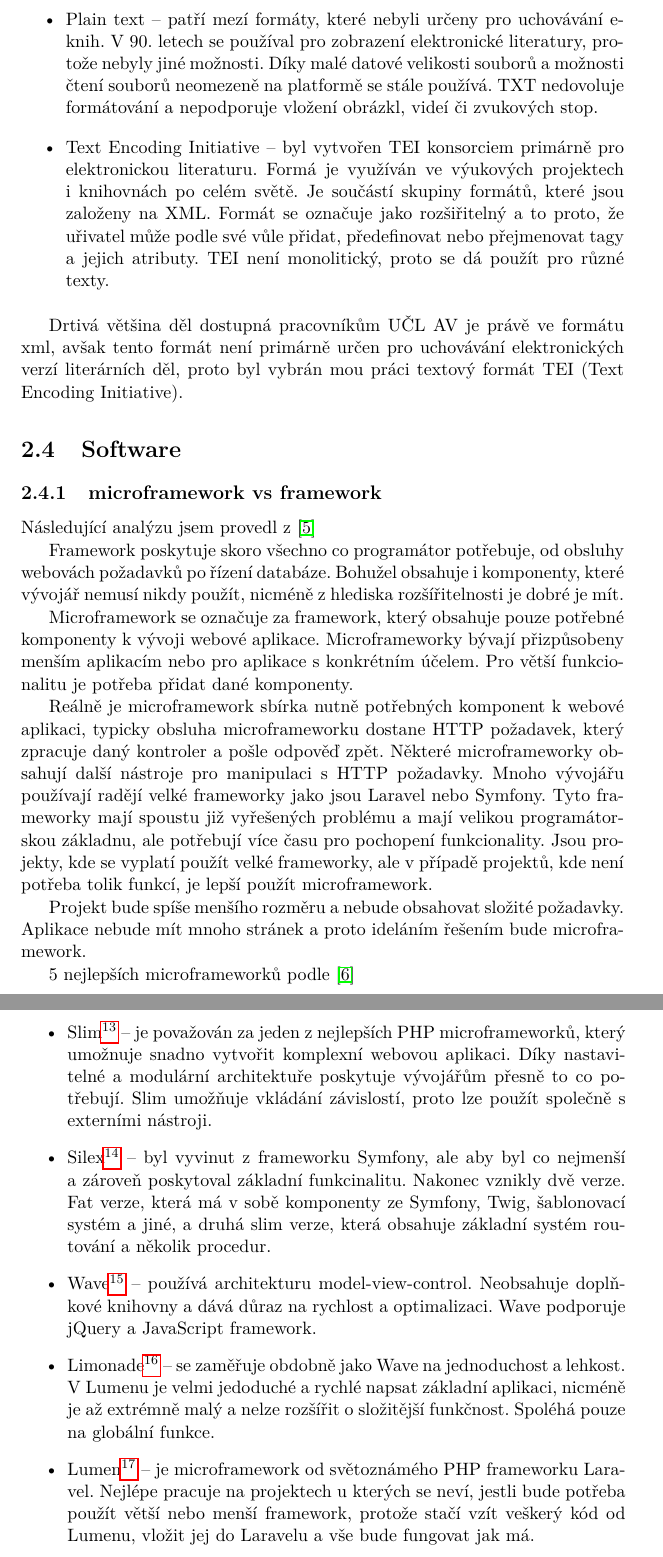
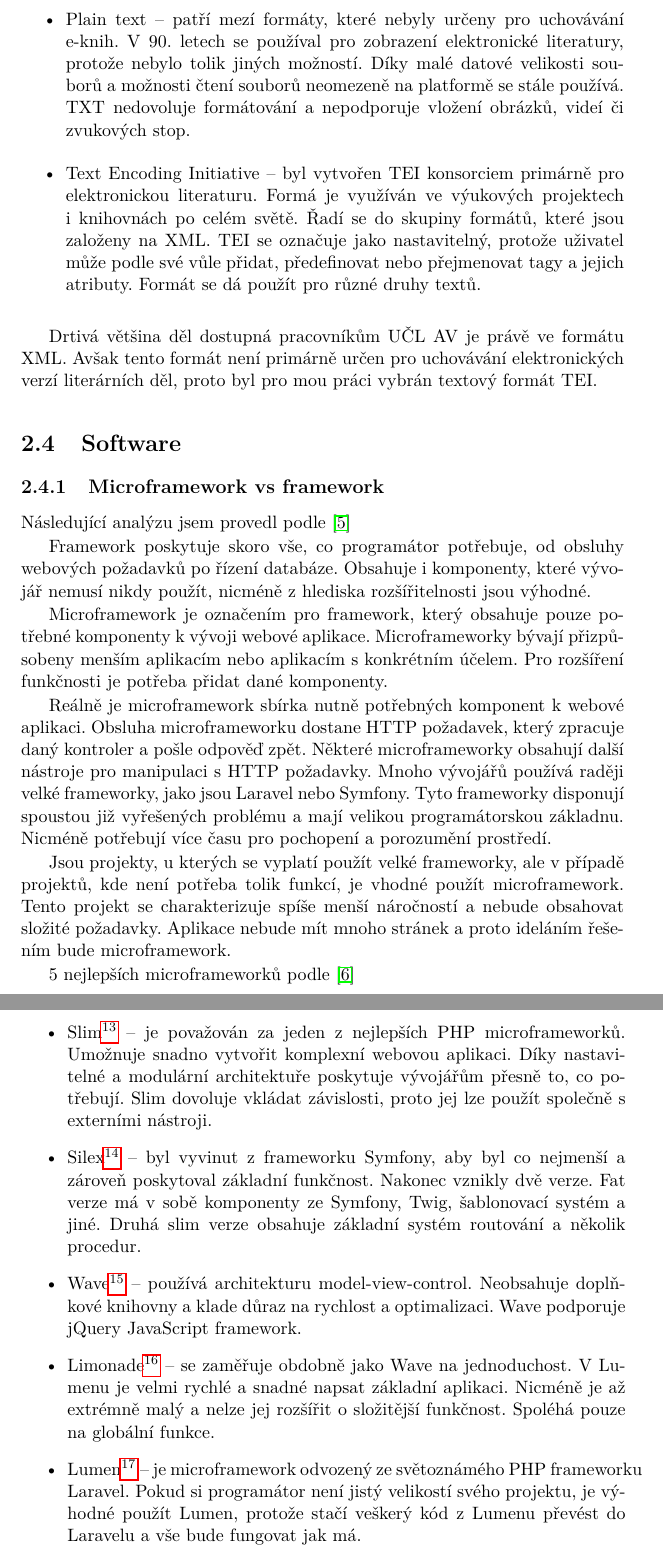
Before and after one commit to Melicma/bakalarka, a LaTeX thesis (melicma1/BP_Melichar_Martin_2018.tex, which reads melicma1/sections/analysis.tex): two parts of pages 27 and 28 of 43, joined at a grey line, cut so that both start at the same text. Compiled offline with pdfLaTeX.

Commit message:
added second version of analises

```diff
--- a/melicma1/sections/analysis.tex
+++ b/melicma1/sections/analysis.tex
@@ -174,2 +168,0 @@
-                \item Plain text – patří mezí formáty, které nebyli určeny pro uchovávání e-knih. V 90. letech se používal pro zobrazení elektronické literatury, protože nebyly jiné možnosti. Díky malé datové velikosti souborů a možnosti čtení souborů neomezeně na platformě se stále používá. TXT nedovoluje formátování a nepodporuje vložení obrázkl, videí či zvukových stop.
-                \item Text Encoding Initiative – byl vytvořen TEI konsorciem primárně pro elektronickou literaturu. Formá je využíván ve výukových projektech i knihovnách po celém světě. Je součástí skupiny formátů, které jsou založeny na XML. Formát se označuje jako rozšiřitelný a to proto, že uřivatel může podle své vůle přidat, předefinovat nebo přejmenovat tagy a jejich atributy. TEI není monolitický, proto se dá použít pro různé texty.
@@ -176,26 +174,28 @@
+                \item Plain text – patří mezí formáty, které nebyly určeny pro uchovávání e-knih. V 90. letech se používal pro zobrazení elektronické literatury, protože nebylo tolik jiných možností. Díky malé datové velikosti souborů a možnosti čtení souborů neomezeně na platformě se stále používá. TXT nedovoluje formátování a nepodporuje vložení obrázků, videí či zvukových stop.
+                \item Text Encoding Initiative – byl vytvořen TEI konsorciem primárně pro elektronickou literaturu. Formá je využíván ve výukových projektech i knihovnách po celém světě. Řadí se do skupiny formátů, které jsou založeny na XML. TEI se označuje jako nastavitelný, protože uživatel může podle své vůle přidat, předefinovat nebo přejmenovat tagy a jejich atributy. Formát se dá použít pro různé druhy textů.
             \end{itemize}
 
-            Drtivá většina děl dostupná pracovníkům UČL AV je právě ve formátu xml, avšak tento formát není primárně určen pro uchovávání elektronických verzí literárních děl, proto byl vybrán mou práci textový formát TEI (Text Encoding Initiative).
+            Drtivá většina děl dostupná pracovníkům UČL AV je právě ve formátu XML. Avšak tento formát není primárně určen pro uchovávání elektronických verzí literárních děl, proto byl pro mou práci vybrán textový formát TEI.
     \section{Software}
-        \subsection{microframework vs framework}
-            Následující analýzu jsem provedl z \cite{microframework-vs-framework}
+        \subsection{Microframework vs framework}
+            Následující analýzu jsem provedl podle \cite{microframework-vs-framework}
 
-            Framework poskytuje skoro všechno co programátor potřebuje, od obsluhy webovách požadavků po řízení databáze. Bohužel obsahuje i komponenty, které vývojář nemusí nikdy použít, nicméně z hlediska rozšířitelnosti je dobré je mít.
+            Framework poskytuje skoro vše, co programátor potřebuje, od obsluhy webových požadavků po řízení databáze. Obsahuje i komponenty, které vývojář nemusí nikdy použít, nicméně z hlediska rozšířitelnosti jsou výhodné.
 
-            Microframework se označuje za framework, který obsahuje pouze potřebné komponenty k vývoji webové aplikace. Microframeworky bývají přizpůsobeny menším aplikacím nebo pro aplikace s konkrétním účelem. Pro větší funkcionalitu je potřeba přidat dané komponenty.
+            Microframework je označením pro framework, který obsahuje pouze potřebné komponenty k vývoji webové aplikace. Microframeworky bývají přizpůsobeny menším aplikacím nebo aplikacím s konkrétním účelem. Pro rozšíření funkčnosti je potřeba přidat dané komponenty.
 
-            Reálně je microframework sbírka nutně potřebných komponent k webové aplikaci, typicky obsluha microframeworku dostane HTTP požadavek, který zpracuje daný kontroler a pošle odpověď zpět. Některé microframeworky obsahují další nástroje pro manipulaci s HTTP požadavky. Mnoho vývojářu používají radějí velké frameworky jako jsou  Laravel nebo Symfony. Tyto frameworky mají spoustu již vyřešených problému a mají velikou programátorskou základnu, ale potřebují více času pro pochopení funkcionality. Jsou projekty, kde se vyplatí použít velké frameworky, ale v případě projektů, kde není potřeba tolik funkcí, je lepší použít microframework.
+            Reálně je microframework sbírka nutně potřebných komponent k webové aplikaci. Obsluha microframeworku dostane HTTP požadavek, který zpracuje daný kontroler a pošle odpověď zpět. Některé microframeworky obsahují další nástroje pro manipulaci s HTTP požadavky. Mnoho vývojářů používá raději velké frameworky, jako jsou Laravel nebo Symfony. Tyto frameworky disponují spoustou již vyřešených problému a mají velikou programátorskou základnu. Nicméně potřebují více času pro pochopení a porozumění prostředí.
 
-            Projekt bude spíše menšího rozměru a nebude obsahovat složité požadavky. Aplikace nebude mít mnoho stránek a proto ideláním řešením bude microframework.
+            Jsou projekty, u kterých se vyplatí použít velké frameworky, ale v případě projektů, kde není potřeba tolik funkcí, je vhodné použít microframework. Tento projekt se charakterizuje spíše menší náročností a nebude obsahovat složité požadavky. Aplikace nebude mít mnoho stránek a proto ideláním řešením bude microframework.
 
             5 nejlepších microframeworků podle \cite{microframeworks}
 
             \begin{itemize}
-                \item Slim\footnote{domovská stránka: \url{https://www.slimframework.com/}} – je považován za jeden z nejlepších PHP microframeworků, který umožnuje snadno vytvořit komplexní webovou aplikaci. Díky nastavitelné a modulární architektuře poskytuje vývojářům přesně to co potřebují. Slim umožňuje vkládání závislostí, proto lze použít společně s externími nástroji.
-                \item Silex\footnote{domovská stránka: \url{https://silex.symfony.com/}} – byl vyvinut z frameworku Symfony, ale aby byl co nejmenší a zároveň poskytoval základní funkcinalitu. Nakonec vznikly dvě verze. Fat verze, která má v sobě komponenty ze Symfony, Twig, šablonovací systém a jiné, a druhá slim verze, která obsahuje základní systém routování a několik procedur.
-                \item Wave\footnote{domovská stránka: \url{https://www.waveframework.com/}} – používá architekturu model-view-control. Neobsahuje doplňkové knihovny a dává důraz na rychlost a optimalizaci. Wave podporuje jQuery a JavaScript framework.
-                \item Limonade\footnote{domovská stránka: \url{https://limonade-php.github.io/}} – se zaměřuje obdobně jako Wave na jednoduchost a lehkost. V Lumenu je velmi jedoduché a rychlé napsat základní aplikaci, nicméně je až extrémně malý a nelze rozšířit o složitější funkčnost. Spoléhá pouze na globální funkce.
-                \item Lumen\footnote{domovská stránka: \url{https://lumen.laravel.com/}} – je microframework od světoznámého PHP frameworku Laravel. Nejlépe pracuje na projektech u kterých se neví, jestli bude potřeba použít větší nebo menší framework, protože stačí vzít veškerý kód od Lumenu, vložit jej do Laravelu a vše bude fungovat jak má.
+                \item Slim\footnote{domovská stránka: \url{https://www.slimframework.com/}} – je považován za jeden z nejlepších PHP microframeworků. Umožnuje snadno vytvořit komplexní webovou aplikaci. Díky nastavitelné a modulární architektuře poskytuje vývojářům přesně to, co potřebují. Slim dovoluje vkládat závislosti, proto jej lze použít společně s externími nástroji.
+                \item Silex\footnote{domovská stránka: \url{https://silex.symfony.com/}} – byl vyvinut z frameworku Symfony, aby byl co nejmenší a zároveň poskytoval základní funkčnost. Nakonec vznikly dvě verze. Fat verze má v sobě komponenty ze Symfony, Twig, šablonovací systém a jiné. Druhá slim verze obsahuje základní systém routování a několik procedur.
+                \item Wave\footnote{domovská stránka: \url{https://www.waveframework.com/}} – používá architekturu model-view-control. Neobsahuje doplňkové knihovny a klade důraz na rychlost a optimalizaci. Wave podporuje jQuery JavaScript framework.
+                \item Limonade\footnote{domovská stránka: \url{https://limonade-php.github.io/}} – se zaměřuje obdobně jako Wave na jednoduchost. V Lumenu je velmi rychlé a snadné napsat základní aplikaci. Nicméně je až extrémně malý a nelze jej rozšířit o složitější funkčnost. Spoléhá pouze na globální funkce.
+                \item Lumen\footnote{domovská stránka: \url{https://lumen.laravel.com/}} – je microframework odvozený ze světoznámého PHP frameworku Laravel. Pokud si programátor není jistý velikostí svého projektu, je výhodné použít Lumen, protože stačí veškerý kód z Lumenu převést do Laravelu a vše bude fungovat jak má.
             \end{itemize}
 
         Po prostudování a podrobné analýze současně dostupných microframeworků byl vybrán Slim. Zároveň chci použít šablonovací systém TWIG, který Slim podporuje.
```
Also changed, not shown: melicma1/sections/analysis.tex (10 more changed lines).
